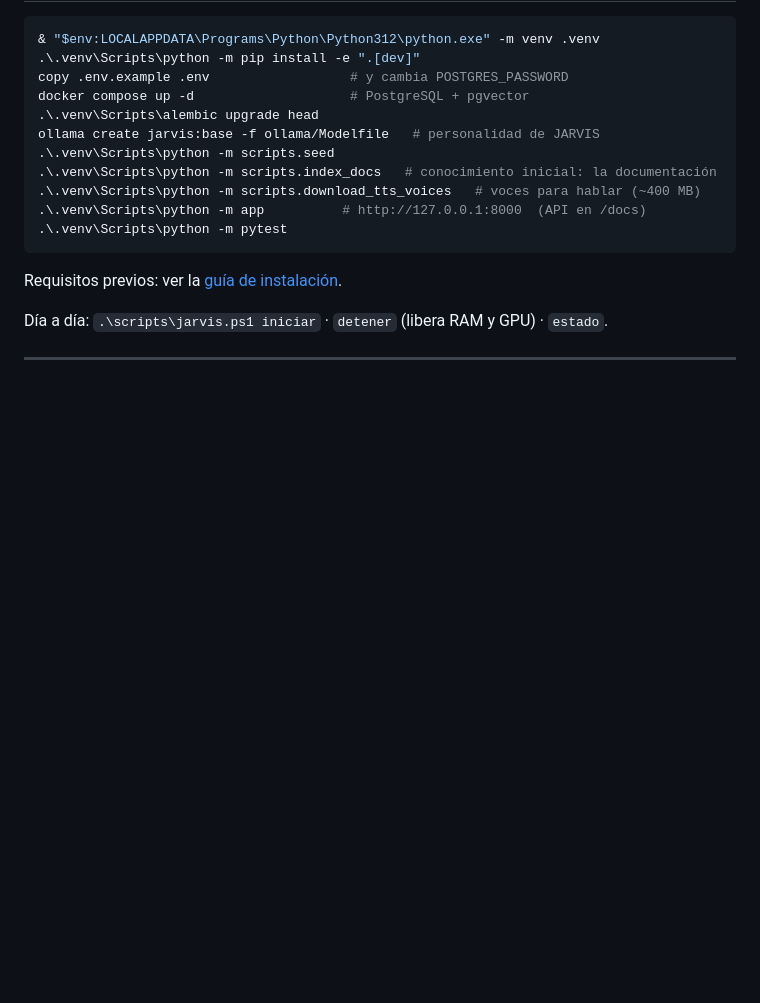
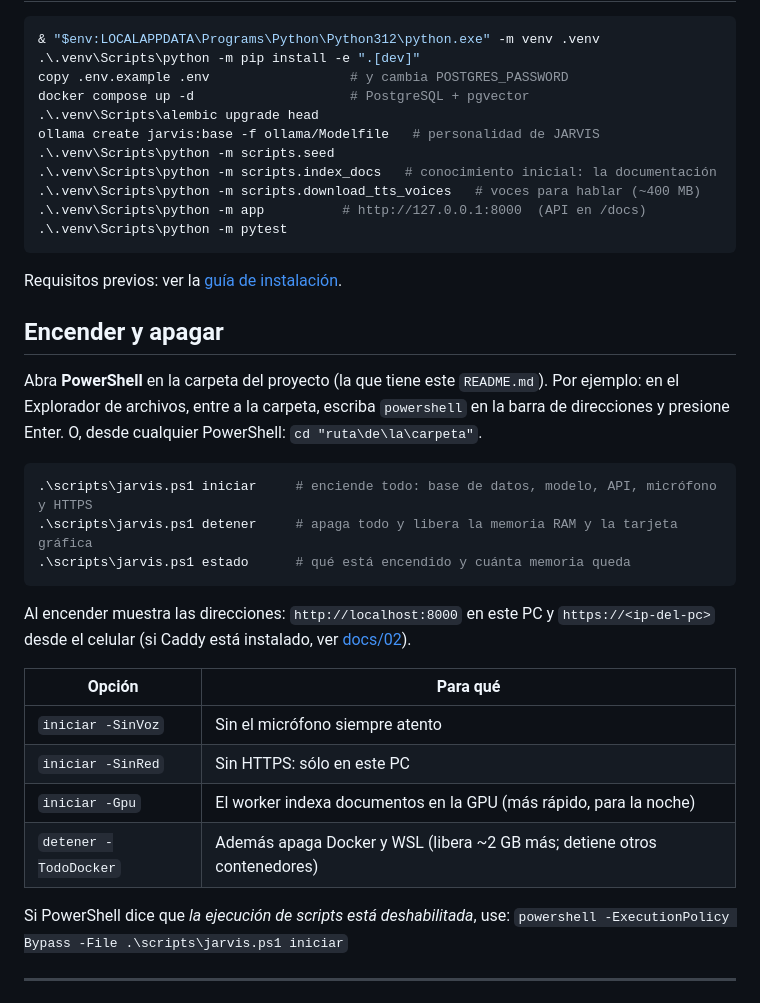
Before and after one commit to wleal7797/jarvis-local, a Markdown page: README.md, the part around the change. Rendered like a GitHub page; blank space fills up the shorter version.

Commit message:
docs: cómo encender y apagar JARVIS en el README
Co-Authored-By: Claude Opus 5.5 <noreply@anthropic.com>

````diff
--- a/README.md
+++ b/README.md
@@ -32,7 +32,26 @@ ollama create jarvis:base -f ollama/Modelfile   # personalidad de JARVIS
 
 Requisitos previos: ver la [guía de instalación](docs/04-instalacion-paso-a-paso.md).
 
-Día a día: `.\scripts\jarvis.ps1 iniciar` · `detener` (libera RAM y GPU) · `estado`.
+## Encender y apagar
+
+Abra **PowerShell** en la carpeta del proyecto (la que tiene este `README.md`). Por ejemplo: en el Explorador de archivos, entre a la carpeta, escriba `powershell` en la barra de direcciones y presione Enter. O, desde cualquier PowerShell: `cd "ruta\de\la\carpeta"`.
+
+```powershell
+.\scripts\jarvis.ps1 iniciar     # enciende todo: base de datos, modelo, API, micrófono y HTTPS
+.\scripts\jarvis.ps1 detener     # apaga todo y libera la memoria RAM y la tarjeta gráfica
+.\scripts\jarvis.ps1 estado      # qué está encendido y cuánta memoria queda
+```
+
+Al encender muestra las direcciones: `http://localhost:8000` en este PC y `https://<ip-del-pc>` desde el celular (si Caddy está instalado, ver [docs/02](docs/02-acceso-desde-la-red-local.md)).
+
+| Opción | Para qué |
+|---|---|
+| `iniciar -SinVoz` | Sin el micrófono siempre atento |
+| `iniciar -SinRed` | Sin HTTPS: sólo en este PC |
+| `iniciar -Gpu` | El worker indexa documentos en la GPU (más rápido, para la noche) |
+| `detener -TodoDocker` | Además apaga Docker y WSL (libera ~2 GB más; detiene otros contenedores) |
+
+Si PowerShell dice que *la ejecución de scripts está deshabilitada*, use: `powershell -ExecutionPolicy Bypass -File .\scripts\jarvis.ps1 iniciar`
 
 ---
 
````
Also changed, not shown: docs/03-etapas-del-proyecto.md (+1 -1 lines).
